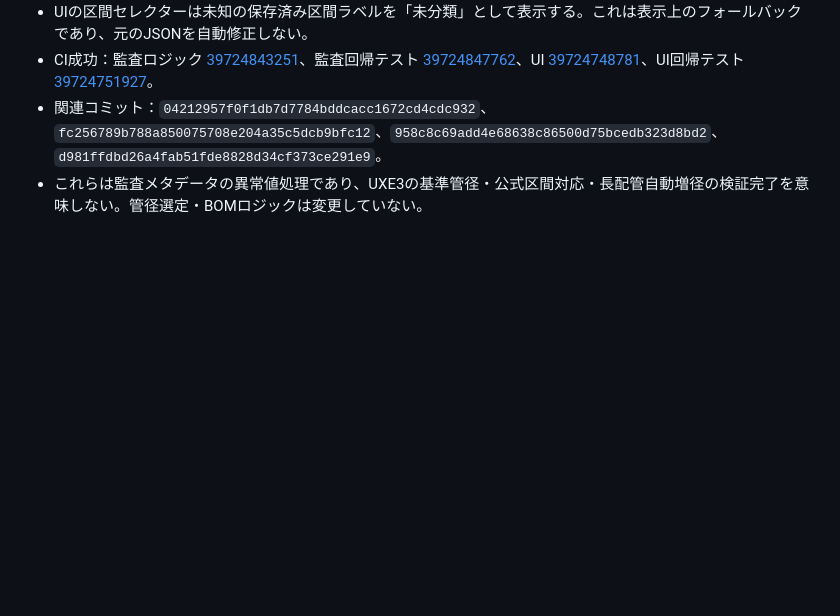
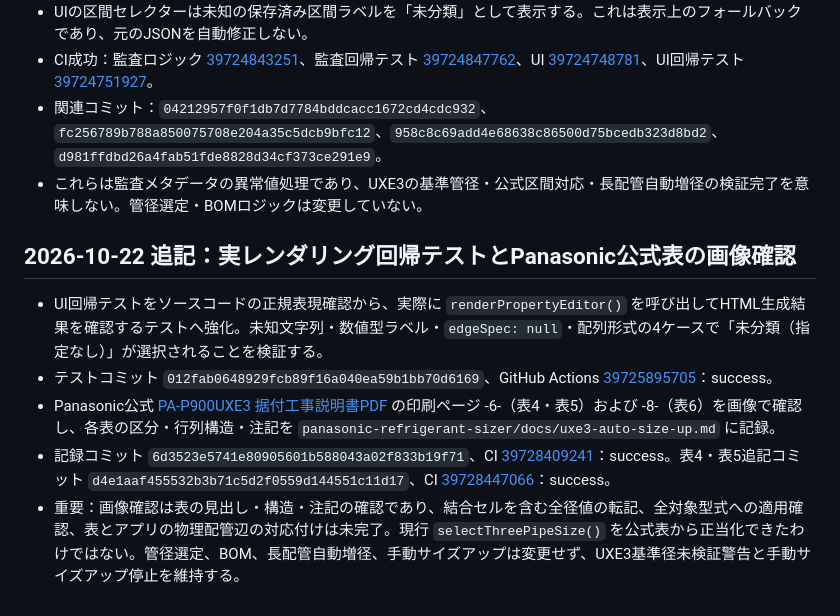
Before and after one commit to A-ichihara/refrigerant-sizer, a Markdown page: refrigerant-sizer/HANDOVER.md, the part around the change. Drawn GitHub-style; blank space fills up the shorter version.

Commit message:
Update handover with UXE3 source review and CI

```diff
--- a/refrigerant-sizer/HANDOVER.md
+++ b/refrigerant-sizer/HANDOVER.md
@@ -795,3 +795,12 @@ UXE3のメーカー公式基準管径・長配管増径は引き続き未確定
 - CI成功：監査ロジック [39724843251](https://github.com/A-ichihara/refrigerant-sizer/actions/runs/39724843251)、監査回帰テスト [39724847762](https://github.com/A-ichihara/refrigerant-sizer/actions/runs/39724847762)、UI [39724748781](https://github.com/A-ichihara/refrigerant-sizer/actions/runs/39724748781)、UI回帰テスト [39724751927](https://github.com/A-ichihara/refrigerant-sizer/actions/runs/39724751927)。
 - 関連コミット：`04212957f0f1db7d7784bddcacc1672cd4cdc932`、`fc256789b788a850075708e204a35c5dcb9bfc12`、`958c8c69add4e68638c86500d75bcedb323d8bd2`、`d981ffdbd26a4fab51fde8828d34cf373ce291e9`。
 - これらは監査メタデータの異常値処理であり、UXE3の基準管径・公式区間対応・長配管自動増径の検証完了を意味しない。管径選定・BOMロジックは変更していない。
+
+
+## 2026-10-22 追記：実レンダリング回帰テストとPanasonic公式表の画像確認
+
+- UI回帰テストをソースコードの正規表現確認から、実際に `renderPropertyEditor()` を呼び出してHTML生成結果を確認するテストへ強化。未知文字列・数値型ラベル・`edgeSpec: null`・配列形式の4ケースで「未分類（指定なし）」が選択されることを検証する。
+- テストコミット `012fab0648929fcb89f16a040ea59b1bb70d6169`、GitHub Actions [39725895705](https://github.com/A-ichihara/refrigerant-sizer/actions/runs/39725895705)：success。
+- Panasonic公式 [PA-P900UXE3 据付工事説明書PDF](https://hvac.panasonic.com/search/add-on/hvac/fileDownload2.jsp?hinban=PA-P900UXE3&itemID=t000100040329&volumeName=00001) の印刷ページ -6-（表4・表5）および -8-（表6）を画像で確認し、各表の区分・行列構造・注記を `panasonic-refrigerant-sizer/docs/uxe3-auto-size-up.md` に記録。
+- 記録コミット `6d3523e5741e80905601b588043a02f833b19f71`、CI [39728409241](https://github.com/A-ichihara/refrigerant-sizer/actions/runs/39728409241)：success。表4・表5追記コミット `d4e1aaf455532b3b71c5d2f0559d144551c11d17`、CI [39728447066](https://github.com/A-ichihara/refrigerant-sizer/actions/runs/39728447066)：success。
+- 重要：画像確認は表の見出し・構造・注記の確認であり、結合セルを含む全径値の転記、全対象型式への適用確認、表とアプリの物理配管辺の対応付けは未完了。現行 `selectThreePipeSize()` を公式表から正当化できたわけではない。管径選定、BOM、長配管自動増径、手動サイズアップは変更せず、UXE3基準径未検証警告と手動サイズアップ停止を維持する。
```
